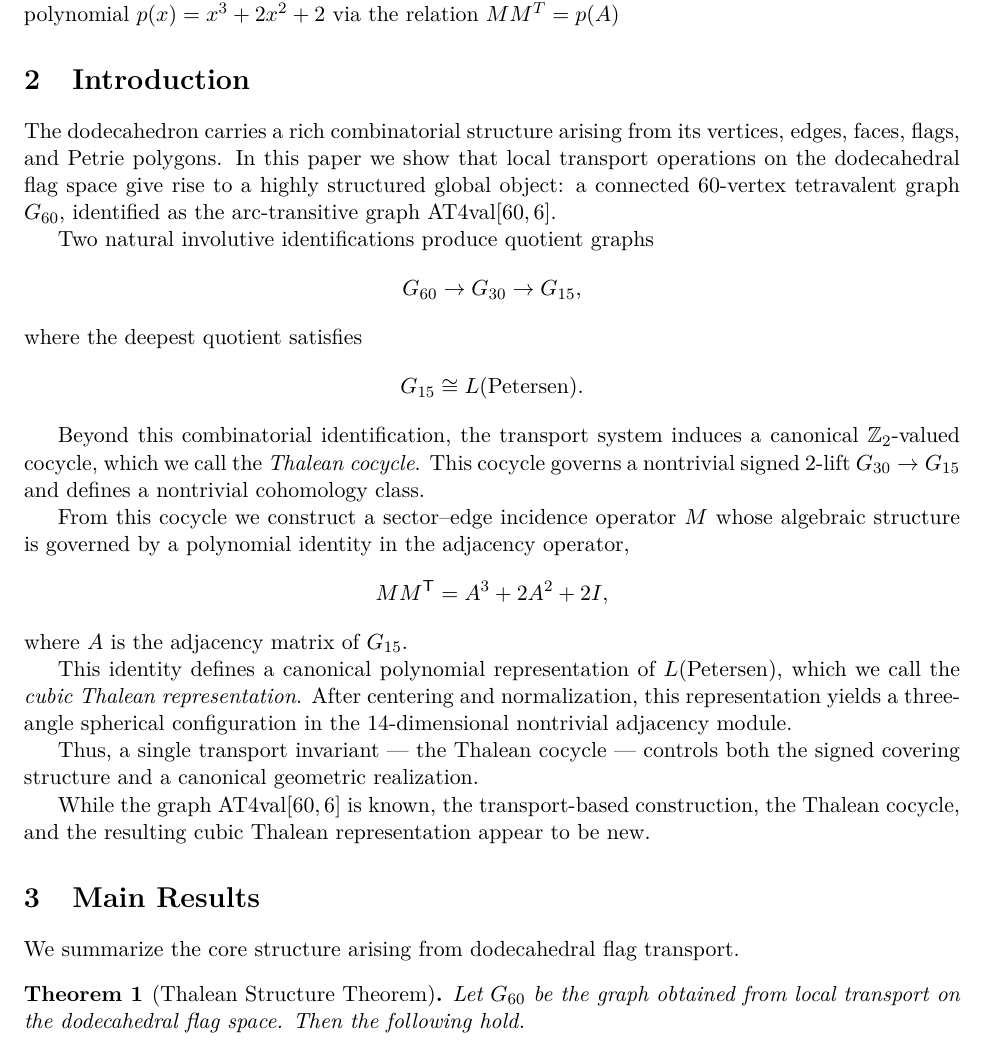
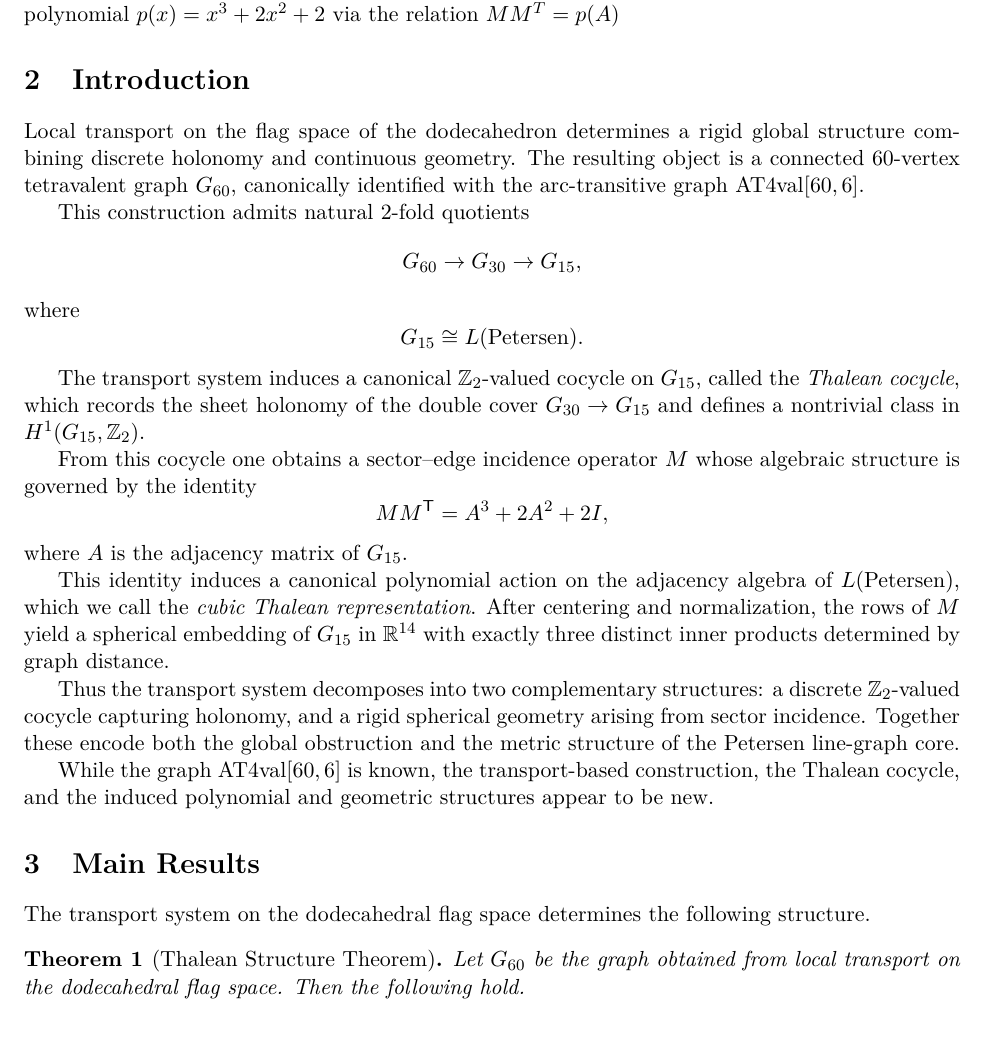
Before and after one commit to rookinc/hyperxi_lab, a LaTeX paper (cocycles/main.tex, which reads cocycles/sections/01_introduction.tex, cocycles/sections/03_main_results.tex): part of page 2 of 22, cut so that both start at the same text. Compiled offline with pdfLaTeX.

Commit message:
Finalize paper: integrate front matter, fix hyperref metadata, stabilize main build, update introduction and main results

```diff
--- a/cocycles/sections/01_introduction.tex
+++ b/cocycles/sections/01_introduction.tex
@@ -1,43 +1,44 @@
 \section{Introduction}
 
-The dodecahedron carries a rich combinatorial structure arising from its
-vertices, edges, faces, flags, and Petrie polygons. In this paper we show
-that local transport operations on the dodecahedral flag space give rise
-to a highly structured global object: a connected $60$-vertex tetravalent
-graph $\Gsixty$, identified as the arc-transitive graph
+Local transport on the flag space of the dodecahedron determines a
+rigid global structure combining discrete holonomy and continuous
+geometry. The resulting object is a connected $60$-vertex tetravalent
+graph $\Gsixty$, canonically identified with the arc-transitive graph
 $\mathrm{AT4val}[60,6]$.
 
-Two natural involutive identifications produce quotient graphs
+This construction admits natural $2$-fold quotients
 \[
 \Gsixty \to \Gthirty \to \Gfifteen,
 \]
-where the deepest quotient satisfies
+where
 \[
 \Gfifteen \cong L(\mathrm{Petersen}).
 \]
 
-Beyond this combinatorial identification, the transport system induces a
-canonical $\mathbb{Z}_2$-valued cocycle, which we call the
-\emph{Thalean cocycle}. This cocycle governs a nontrivial signed $2$-lift
-$\Gthirty \to \Gfifteen$ and defines a nontrivial cohomology class.
+The transport system induces a canonical $\mathbb{Z}_2$-valued cocycle
+on $\Gfifteen$, called the \emph{Thalean cocycle}, which records the
+sheet holonomy of the double cover $\Gthirty \to \Gfifteen$ and defines
+a nontrivial class in $H^1(\Gfifteen,\mathbb{Z}_2)$.
 
-From this cocycle we construct a sector--edge incidence operator $M$
-whose algebraic structure is governed by a polynomial identity in the
-adjacency operator,
+From this cocycle one obtains a sector--edge incidence operator $M$
+whose algebraic structure is governed by the identity
 \[
 M M^{\mathsf T} = A^3 + 2A^2 + 2I,
 \]
 where $A$ is the adjacency matrix of $\Gfifteen$.
 
-This identity defines a canonical polynomial representation of
-$L(\mathrm{Petersen})$, which we call the \emph{cubic Thalean representation}.
-After centering and normalization, this representation yields a
-three-angle spherical configuration in the $14$-dimensional nontrivial
-adjacency module.
+This identity induces a canonical polynomial action on the adjacency
+algebra of $L(\mathrm{Petersen})$, which we call the \emph{cubic
+Thalean representation}. After centering and normalization, the rows
+of $M$ yield a spherical embedding of $\Gfifteen$ in $\mathbb{R}^{14}$
+with exactly three distinct inner products determined by graph distance.
 
-Thus, a single transport invariant --- the Thalean cocycle --- controls
-both the signed covering structure and a canonical geometric realization.
+Thus the transport system decomposes into two complementary structures:
+a discrete $\mathbb{Z}_2$-valued cocycle capturing holonomy, and a rigid
+spherical geometry arising from sector incidence. Together these encode
+both the global obstruction and the metric structure of the Petersen
+line-graph core.
 
 While the graph $\mathrm{AT4val}[60,6]$ is known, the transport-based
-construction, the Thalean cocycle, and the resulting cubic Thalean
-representation appear to be new.
+construction, the Thalean cocycle, and the induced polynomial and
+geometric structures appear to be new.
--- a/cocycles/sections/03_main_results.tex
+++ b/cocycles/sections/03_main_results.tex
@@ -1,6 +1,7 @@
 \section{Main Results}
 
-We summarize the core structure arising from dodecahedral flag transport.
+The transport system on the dodecahedral flag space determines the
+following structure.
 
 \begin{theorem}[Thalean Structure Theorem]
 Let $G_{60}$ be the graph obtained from local transport on the
```
Also changed, not shown: cocycles/main.tex (+13 -8 lines), cocycles/sections/03_main_results.tex (14 more changed lines), 1 other file.
